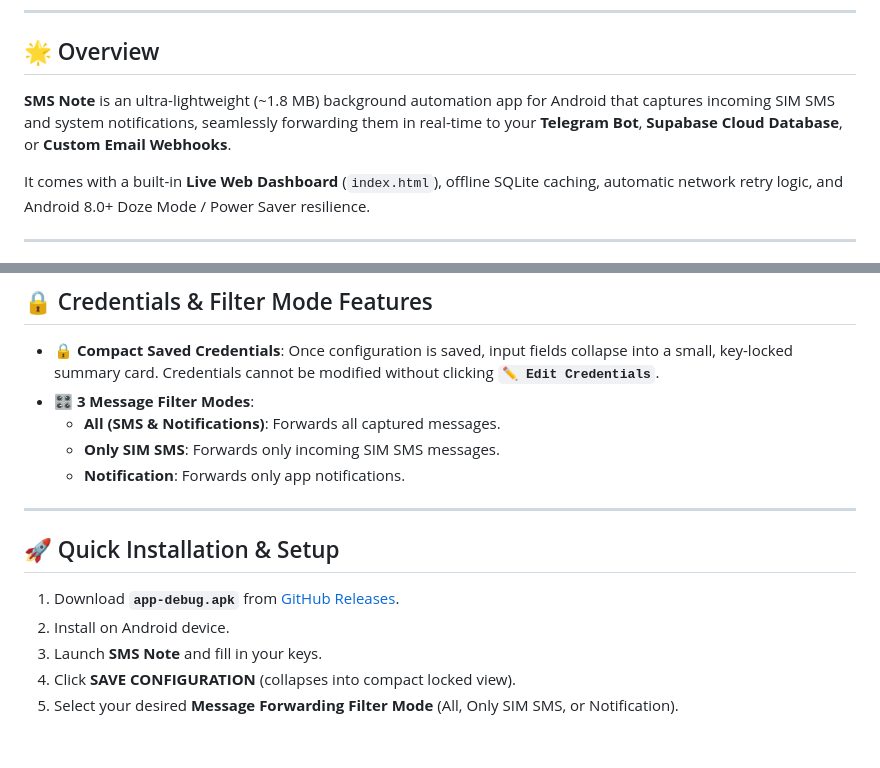
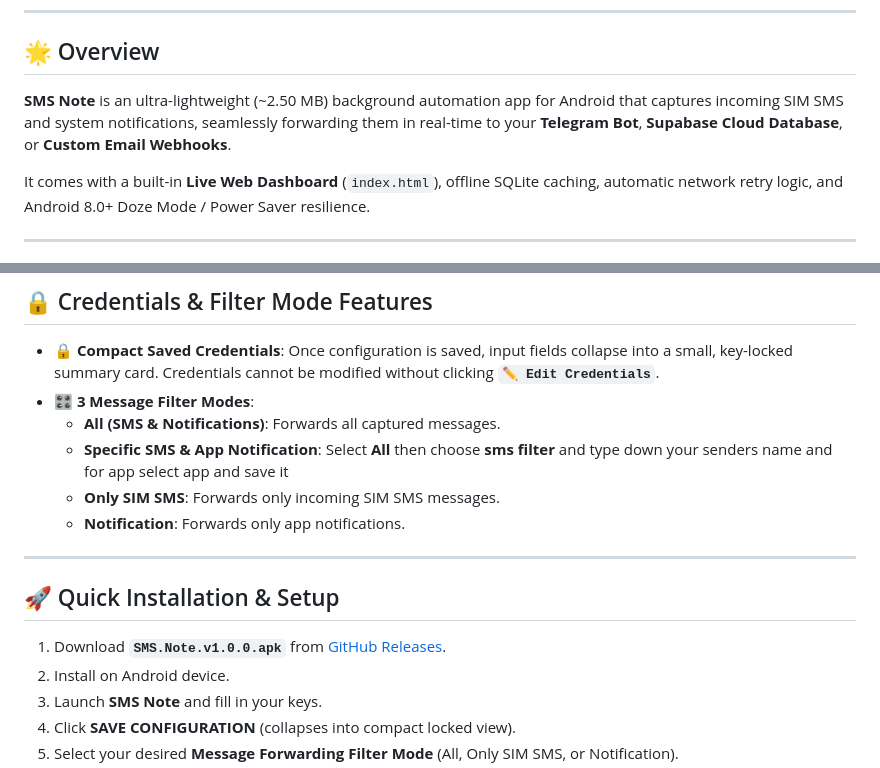
Before and after one commit to no-coder-pro/sms-note, a Markdown page: README.md, 2 parts joined by grey strips. Rendered like a GitHub page; blank space fills up the shorter version.

```diff
--- a/README.md
+++ b/README.md
@@ -15,7 +15,7 @@
 
 ## 🌟 Overview
 
-**SMS Note** is an ultra-lightweight (~1.8 MB) background automation app for Android that captures incoming SIM SMS and system notifications, seamlessly forwarding them in real-time to your **Telegram Bot**, **Supabase Cloud Database**, or **Custom Email Webhooks**.
+**SMS Note** is an ultra-lightweight (~2.50 MB) background automation app for Android that captures incoming SIM SMS and system notifications, seamlessly forwarding them in real-time to your **Telegram Bot**, **Supabase Cloud Database**, or **Custom Email Webhooks**.
 
 It comes with a built-in **Live Web Dashboard** (`index.html`), offline SQLite caching, automatic network retry logic, and Android 8.0+ Doze Mode / Power Saver resilience.
 
@@ -104,6 +104,7 @@ It comes with a built-in **Live Web Dashboard** (`index.html`), offline SQLite c
 - **🔒 Compact Saved Credentials**: Once configuration is saved, input fields collapse into a small, key-locked summary card. Credentials cannot be modified without clicking **`✏️ Edit Credentials`**.
 - **🎛️ 3 Message Filter Modes**:
   - **All (SMS & Notifications)**: Forwards all captured messages.
+  - **Specific SMS & App Notification**: Select **All** then choose **sms filter** and type down your senders name and for app select app and save it
   - **Only SIM SMS**: Forwards only incoming SIM SMS messages.
   - **Notification**: Forwards only app notifications.
 
@@ -111,7 +112,7 @@ It comes with a built-in **Live Web Dashboard** (`index.html`), offline SQLite c
 
 ## 🚀 Quick Installation & Setup
 
-1. Download **`app-debug.apk`** from [GitHub Releases](../../releases).
+1. Download **`SMS.Note.v1.0.0.apk`** from [GitHub Releases](../../releases).
 2. Install on Android device.
 3. Launch **SMS Note** and fill in your keys.
 4. Click **SAVE CONFIGURATION** (collapses into compact locked view).
```
